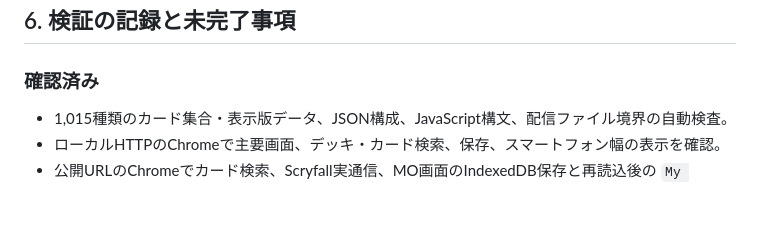
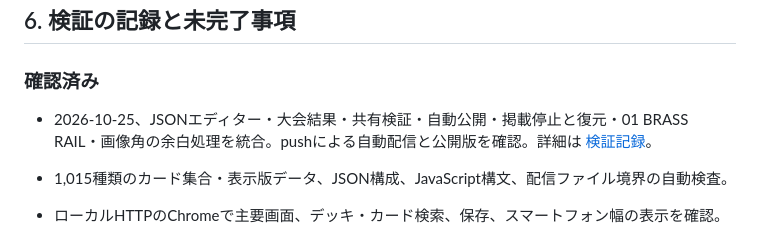
Before and after one commit to AliceLidde1e/atlantis, a Markdown page: docs/REQUIREMENTS.md, the part around the change. GitHub-like rendering; blank space fills up the shorter version.

```diff
--- a/docs/REQUIREMENTS.md
+++ b/docs/REQUIREMENTS.md
@@ -87,6 +87,8 @@ ATLANTISは、旧枠モダンのカードと掲載デッキを探し、手元の
 
 ### 確認済み
 
+- 2026-10-25、JSONエディター・大会結果・共有検証・自動公開・掲載停止と復元・01 BRASS RAIL・画像角の余白処理を統合。pushによる自動配信と公開版を確認。詳細は [検証記録](UI-2026-10-25.md)。
+
 - 1,015種類のカード集合・表示版データ、JSON構成、JavaScript構文、配信ファイル境界の自動検査。
 - ローカルHTTPのChromeで主要画面、デッキ・カード検索、保存、スマートフォン幅の表示を確認。
 - 公開URLのChromeでカード検索、Scryfall実通信、MO画面のIndexedDB保存と再読込後の `My Storage (1)` を確認。
```
Also changed, not shown: docs/NEXT-UPDATE.md (+1 -0 lines), docs/UI-2026-10-25.md (added, +31 -0 lines).
